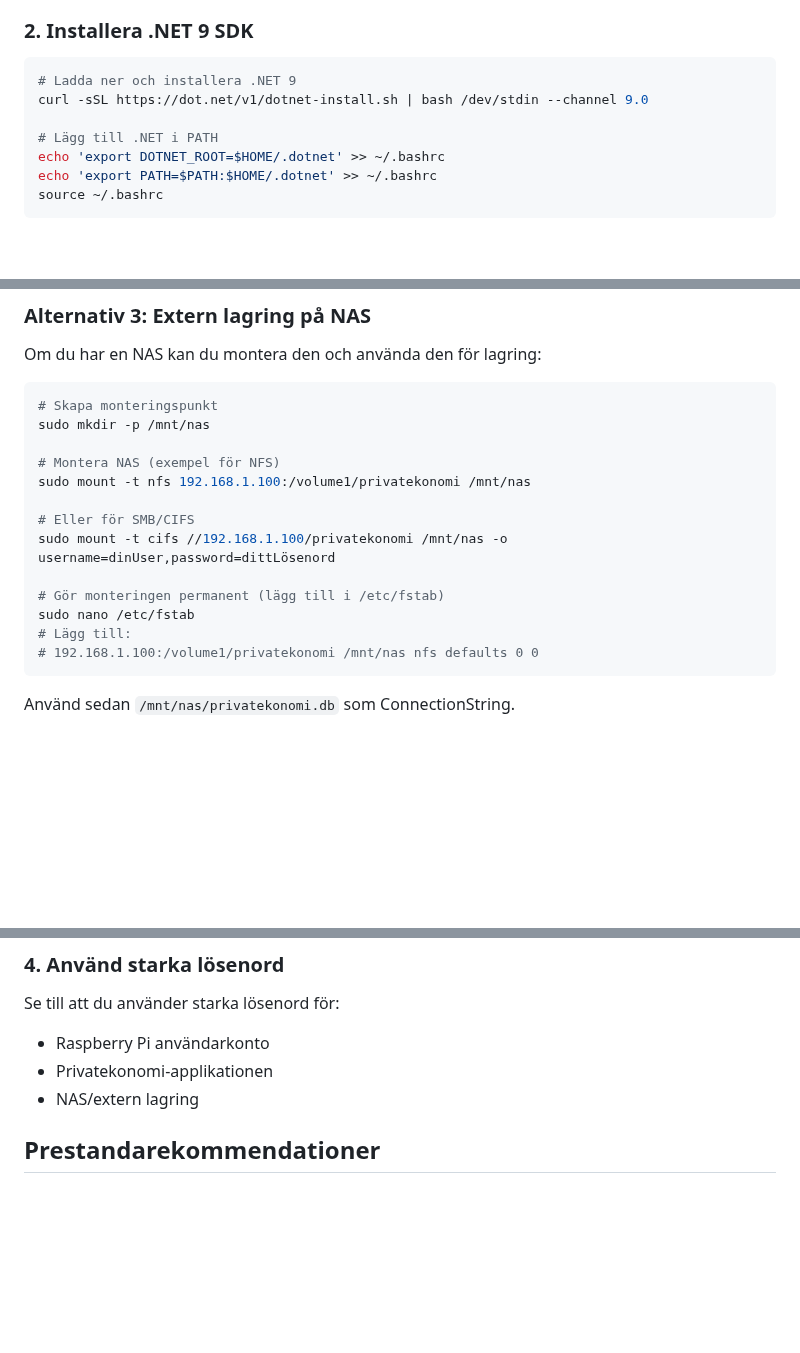
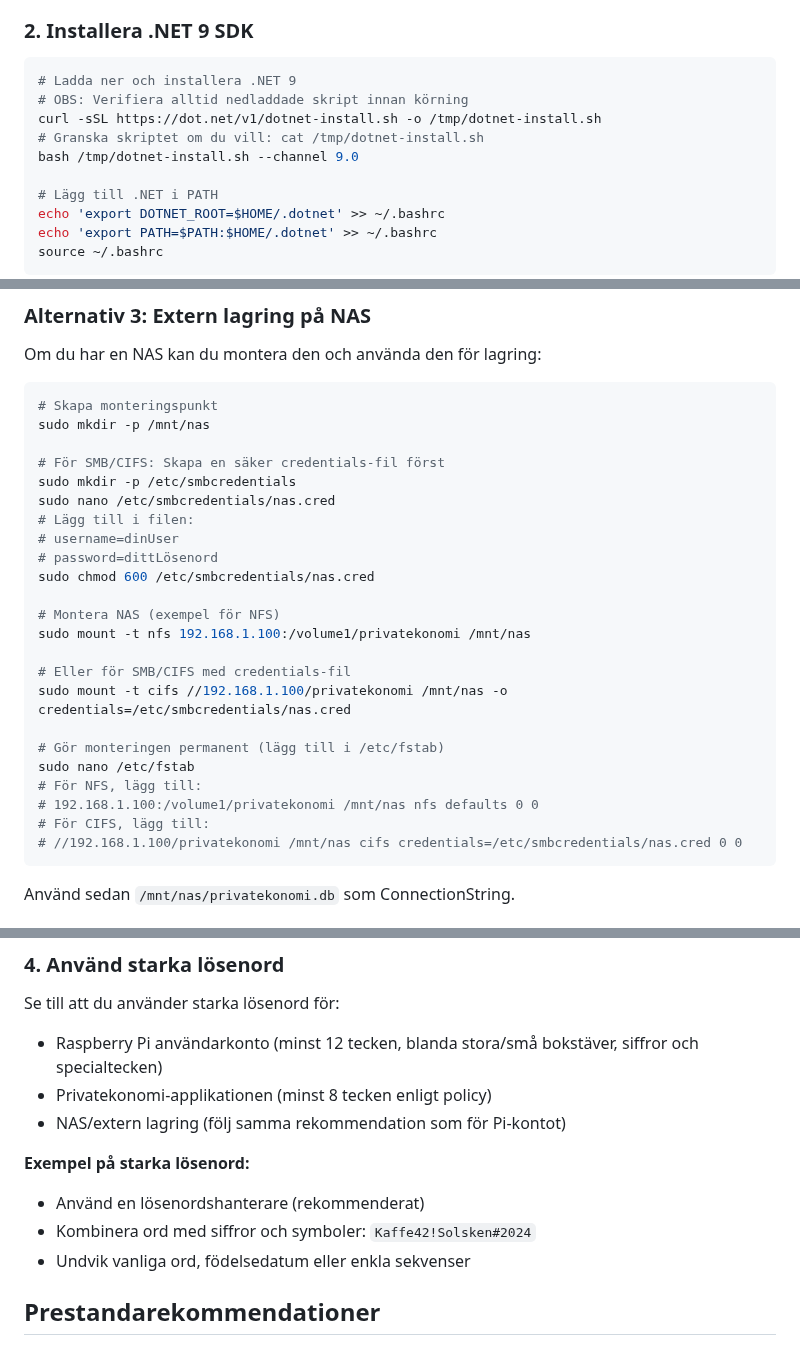
Before and after one commit to pownas/Privatekonomi, a Markdown page: docs/RASPBERRY_PI_GUIDE.md, 3 parts joined by grey strips. GitHub-like rendering; blank space fills up the shorter version.

Commit message:
Address security concerns in Raspberry Pi guide
Co-authored-by: pownas <47676607+pownas@users.noreply.github.com>

````diff
--- a/docs/RASPBERRY_PI_GUIDE.md
+++ b/docs/RASPBERRY_PI_GUIDE.md
@@ -88,7 +88,10 @@ sudo apt upgrade -y
 
 ```bash
 # Ladda ner och installera .NET 9
-curl -sSL https://dot.net/v1/dotnet-install.sh | bash /dev/stdin --channel 9.0
+# OBS: Verifiera alltid nedladdade skript innan körning
+curl -sSL https://dot.net/v1/dotnet-install.sh -o /tmp/dotnet-install.sh
+# Granska skriptet om du vill: cat /tmp/dotnet-install.sh
+bash /tmp/dotnet-install.sh --channel 9.0
 
 # Lägg till .NET i PATH
 echo 'export DOTNET_ROOT=$HOME/.dotnet' >> ~/.bashrc
@@ -196,16 +199,26 @@ Om du har en NAS kan du montera den och använda den för lagring:
 # Skapa monteringspunkt
 sudo mkdir -p /mnt/nas
 
+# För SMB/CIFS: Skapa en säker credentials-fil först
+sudo mkdir -p /etc/smbcredentials
+sudo nano /etc/smbcredentials/nas.cred
+# Lägg till i filen:
+# username=dinUser
+# password=dittLösenord
+sudo chmod 600 /etc/smbcredentials/nas.cred
+
 # Montera NAS (exempel för NFS)
 sudo mount -t nfs 192.168.1.100:/volume1/privatekonomi /mnt/nas
 
-# Eller för SMB/CIFS
-sudo mount -t cifs //192.168.1.100/privatekonomi /mnt/nas -o username=dinUser,password=dittLösenord
+# Eller för SMB/CIFS med credentials-fil
+sudo mount -t cifs //192.168.1.100/privatekonomi /mnt/nas -o credentials=/etc/smbcredentials/nas.cred
 
 # Gör monteringen permanent (lägg till i /etc/fstab)
 sudo nano /etc/fstab
-# Lägg till:
+# För NFS, lägg till:
 # 192.168.1.100:/volume1/privatekonomi /mnt/nas nfs defaults 0 0
+# För CIFS, lägg till:
+# //192.168.1.100/privatekonomi /mnt/nas cifs credentials=/etc/smbcredentials/nas.cred 0 0
 ```
 
 Använd sedan `/mnt/nas/privatekonomi.db` som ConnectionString.
@@ -535,9 +548,14 @@ Uppdatera `appsettings.Production.json`:
 ### 4. Använd starka lösenord
 
 Se till att du använder starka lösenord för:
-- Raspberry Pi användarkonto
-- Privatekonomi-applikationen
-- NAS/extern lagring
+- Raspberry Pi användarkonto (minst 12 tecken, blanda stora/små bokstäver, siffror och specialtecken)
+- Privatekonomi-applikationen (minst 8 tecken enligt policy)
+- NAS/extern lagring (följ samma rekommendation som för Pi-kontot)
+
+**Exempel på starka lösenord:**
+- Använd en lösenordshanterare (rekommenderat)
+- Kombinera ord med siffror och symboler: `Kaffe42!Solsken#2024`
+- Undvik vanliga ord, födelsedatum eller enkla sekvenser
 
 ## Prestandarekommendationer
 
````
